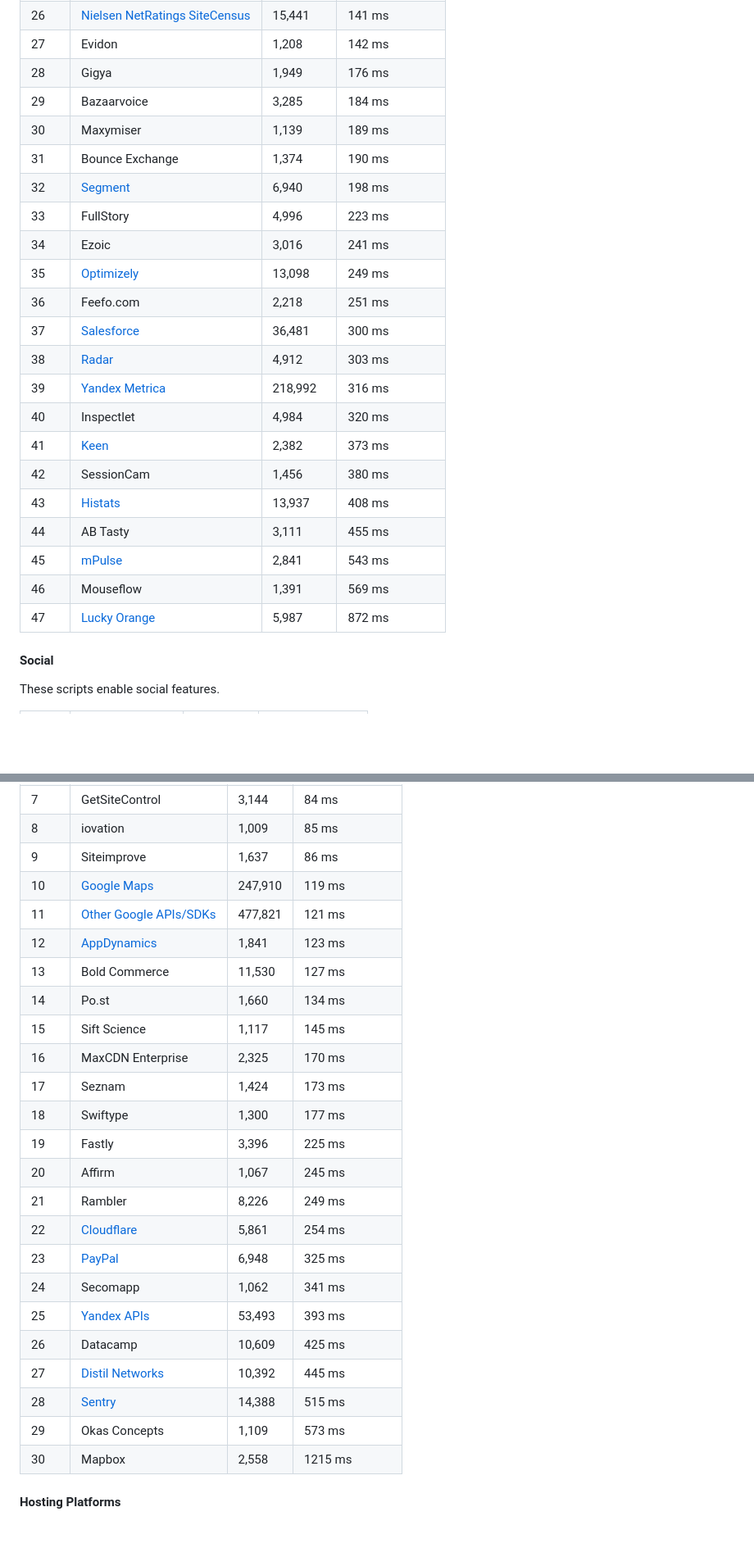
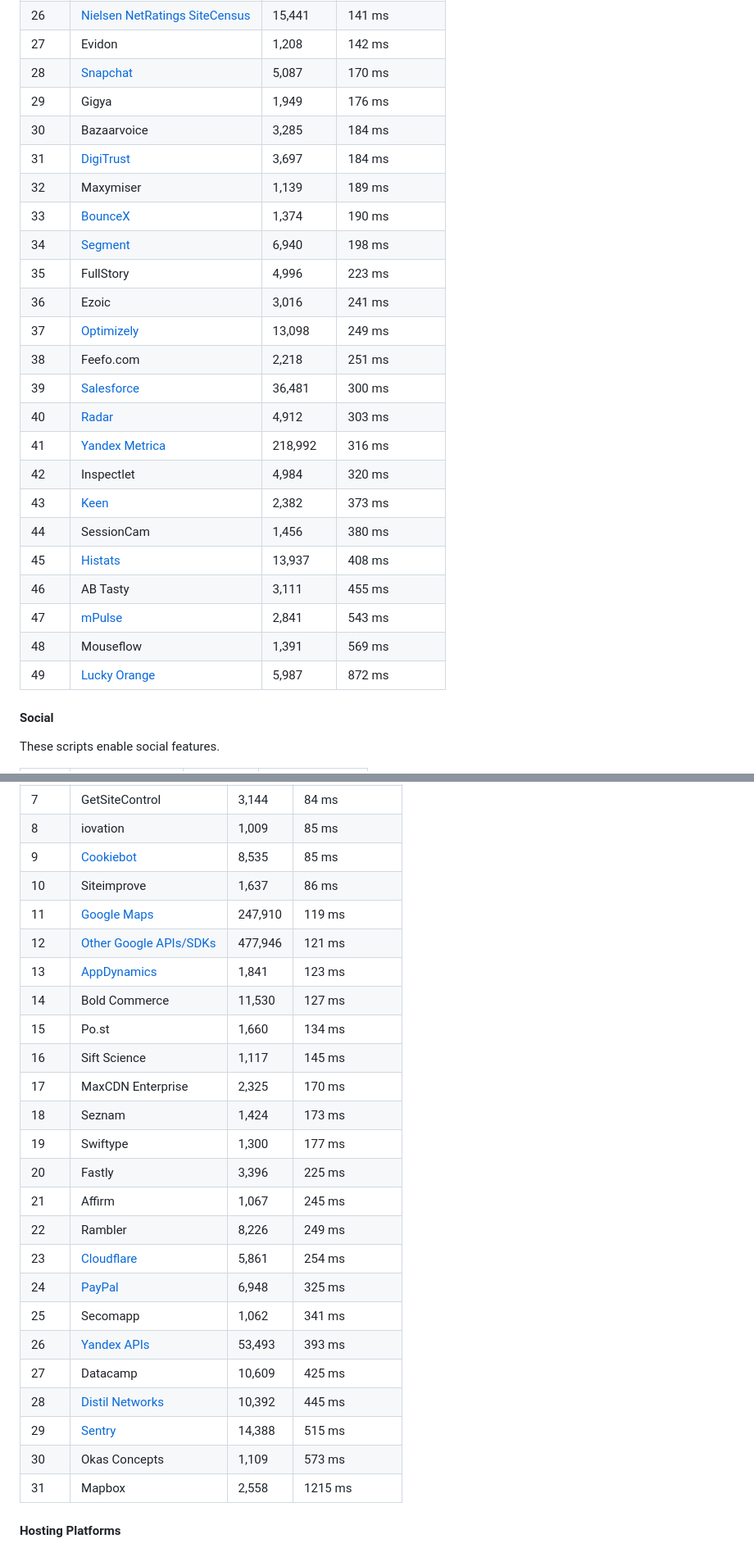
Before and after one commit to patrickhulce/third-party-web, a Markdown page: README.md, 2 parts joined by grey strips. Shown: that part at 82% size. Rendered like a GitHub page; blank space fills up the shorter version.

```diff
--- a/README.md
+++ b/README.md
@@ -216,26 +221,28 @@ These scripts measure or track users and their actions. There's a wide range in
 | 25   | Treasure Data                                                                | 9,714     | 131 ms         |
 | 26   | [Nielsen NetRatings SiteCensus](http://www.nielsen-online.com/intlpage.html) | 15,441    | 141 ms         |
 | 27   | Evidon                                                                       | 1,208     | 142 ms         |
-| 28   | Gigya                                                                        | 1,949     | 176 ms         |
-| 29   | Bazaarvoice                                                                  | 3,285     | 184 ms         |
-| 30   | Maxymiser                                                                    | 1,139     | 189 ms         |
-| 31   | Bounce Exchange                                                              | 1,374     | 190 ms         |
-| 32   | [Segment](https://segment.com/)                                              | 6,940     | 198 ms         |
-| 33   | FullStory                                                                    | 4,996     | 223 ms         |
-| 34   | Ezoic                                                                        | 3,016     | 241 ms         |
-| 35   | [Optimizely](https://www.optimizely.com/)                                    | 13,098    | 249 ms         |
-| 36   | Feefo.com                                                                    | 2,218     | 251 ms         |
-| 37   | [Salesforce](https://www.salesforce.com/products/marketing-cloud/)           | 36,481    | 300 ms         |
-| 38   | [Radar](https://www.cedexis.com/radar/)                                      | 4,912     | 303 ms         |
-| 39   | [Yandex Metrica](https://metrica.yandex.com/about?)                          | 218,992   | 316 ms         |
-| 40   | Inspectlet                                                                   | 4,984     | 320 ms         |
-| 41   | [Keen](https://keen.io/)                                                     | 2,382     | 373 ms         |
-| 42   | SessionCam                                                                   | 1,456     | 380 ms         |
-| 43   | [Histats](http://histats.com/)                                               | 13,937    | 408 ms         |
-| 44   | AB Tasty                                                                     | 3,111     | 455 ms         |
-| 45   | [mPulse](https://developer.akamai.com/akamai-mpulse)                         | 2,841     | 543 ms         |
-| 46   | Mouseflow                                                                    | 1,391     | 569 ms         |
-| 47   | [Lucky Orange](https://www.luckyorange.com/)                                 | 5,987     | 872 ms         |
+| 28   | [Snapchat](https://www.snapchat.com)                                         | 5,087     | 170 ms         |
+| 29   | Gigya                                                                        | 1,949     | 176 ms         |
+| 30   | Bazaarvoice                                                                  | 3,285     | 184 ms         |
+| 31   | [DigiTrust](http://www.digitru.st/)                                          | 3,697     | 184 ms         |
+| 32   | Maxymiser                                                                    | 1,139     | 189 ms         |
+| 33   | [BounceX](https://www.bouncex.com/)                                          | 1,374     | 190 ms         |
+| 34   | [Segment](https://segment.com/)                                              | 6,940     | 198 ms         |
+| 35   | FullStory                                                                    | 4,996     | 223 ms         |
+| 36   | Ezoic                                                                        | 3,016     | 241 ms         |
+| 37   | [Optimizely](https://www.optimizely.com/)                                    | 13,098    | 249 ms         |
+| 38   | Feefo.com                                                                    | 2,218     | 251 ms         |
+| 39   | [Salesforce](https://www.salesforce.com/products/marketing-cloud/)           | 36,481    | 300 ms         |
+| 40   | [Radar](https://www.cedexis.com/radar/)                                      | 4,912     | 303 ms         |
+| 41   | [Yandex Metrica](https://metrica.yandex.com/about?)                          | 218,992   | 316 ms         |
+| 42   | Inspectlet                                                                   | 4,984     | 320 ms         |
+| 43   | [Keen](https://keen.io/)                                                     | 2,382     | 373 ms         |
+| 44   | SessionCam                                                                   | 1,456     | 380 ms         |
+| 45   | [Histats](http://histats.com/)                                               | 13,937    | 408 ms         |
+| 46   | AB Tasty                                                                     | 3,111     | 455 ms         |
+| 47   | [mPulse](https://developer.akamai.com/akamai-mpulse)                         | 2,841     | 543 ms         |
+| 48   | Mouseflow                                                                    | 1,391     | 569 ms         |
+| 49   | [Lucky Orange](https://www.luckyorange.com/)                                 | 5,987     | 872 ms         |
 
 <a name="social"></a>
 
@@ -292,28 +299,29 @@ These scripts are developer utilities (API clients, site monitoring, fraud detec
 | 6    | iubenda                                                                   | 9,614   | 83 ms          |
 | 7    | GetSiteControl                                                            | 3,144   | 84 ms          |
 | 8    | iovation                                                                  | 1,009   | 85 ms          |
-| 9    | Siteimprove                                                               | 1,637   | 86 ms          |
-| 10   | [Google Maps](https://www.google.com/maps)                                | 247,910 | 119 ms         |
-| 11   | [Other Google APIs/SDKs](https://developers.google.com/apis-explorer/#p/) | 477,821 | 121 ms         |
-| 12   | [AppDynamics](https://www.appdynamics.com/)                               | 1,841   | 123 ms         |
-| 13   | Bold Commerce                                                             | 11,530  | 127 ms         |
-| 14   | Po.st                                                                     | 1,660   | 134 ms         |
-| 15   | Sift Science                                                              | 1,117   | 145 ms         |
-| 16   | MaxCDN Enterprise                                                         | 2,325   | 170 ms         |
-| 17   | Seznam                                                                    | 1,424   | 173 ms         |
-| 18   | Swiftype                                                                  | 1,300   | 177 ms         |
-| 19   | Fastly                                                                    | 3,396   | 225 ms         |
-| 20   | Affirm                                                                    | 1,067   | 245 ms         |
-| 21   | Rambler                                                                   | 8,226   | 249 ms         |
-| 22   | [Cloudflare](https://www.cloudflare.com/website-optimization/)            | 5,861   | 254 ms         |
-| 23   | [PayPal](https://paypal.com)                                              | 6,948   | 325 ms         |
-| 24   | Secomapp                                                                  | 1,062   | 341 ms         |
-| 25   | [Yandex APIs](https://yandex.ru/)                                         | 53,493  | 393 ms         |
-| 26   | Datacamp                                                                  | 10,609  | 425 ms         |
-| 27   | [Distil Networks](https://www.distilnetworks.com/)                        | 10,392  | 445 ms         |
-| 28   | [Sentry](https://sentry.io/)                                              | 14,388  | 515 ms         |
-| 29   | Okas Concepts                                                             | 1,109   | 573 ms         |
-| 30   | Mapbox                                                                    | 2,558   | 1215 ms        |
+| 9    | [Cookiebot](https://www.cookiebot.com/)                                   | 8,535   | 85 ms          |
+| 10   | Siteimprove                                                               | 1,637   | 86 ms          |
+| 11   | [Google Maps](https://www.google.com/maps)                                | 247,910 | 119 ms         |
+| 12   | [Other Google APIs/SDKs](https://developers.google.com/apis-explorer/#p/) | 477,946 | 121 ms         |
+| 13   | [AppDynamics](https://www.appdynamics.com/)                               | 1,841   | 123 ms         |
+| 14   | Bold Commerce                                                             | 11,530  | 127 ms         |
+| 15   | Po.st                                                                     | 1,660   | 134 ms         |
+| 16   | Sift Science                                                              | 1,117   | 145 ms         |
+| 17   | MaxCDN Enterprise                                                         | 2,325   | 170 ms         |
+| 18   | Seznam                                                                    | 1,424   | 173 ms         |
+| 19   | Swiftype                                                                  | 1,300   | 177 ms         |
+| 20   | Fastly                                                                    | 3,396   | 225 ms         |
+| 21   | Affirm                                                                    | 1,067   | 245 ms         |
+| 22   | Rambler                                                                   | 8,226   | 249 ms         |
+| 23   | [Cloudflare](https://www.cloudflare.com/website-optimization/)            | 5,861   | 254 ms         |
+| 24   | [PayPal](https://paypal.com)                                              | 6,948   | 325 ms         |
+| 25   | Secomapp                                                                  | 1,062   | 341 ms         |
+| 26   | [Yandex APIs](https://yandex.ru/)                                         | 53,493  | 393 ms         |
+| 27   | Datacamp                                                                  | 10,609  | 425 ms         |
+| 28   | [Distil Networks](https://www.distilnetworks.com/)                        | 10,392  | 445 ms         |
+| 29   | [Sentry](https://sentry.io/)                                              | 14,388  | 515 ms         |
+| 30   | Okas Concepts                                                             | 1,109   | 573 ms         |
+| 31   | Mapbox                                                                    | 2,558   | 1215 ms        |
 
 <a name="hosting"></a>
 
```
Also changed, not shown: other parts of README.md (+92 -73 lines), lib/markdown/template.md (+2 -2 lines), by-category.png, 1 other file.
